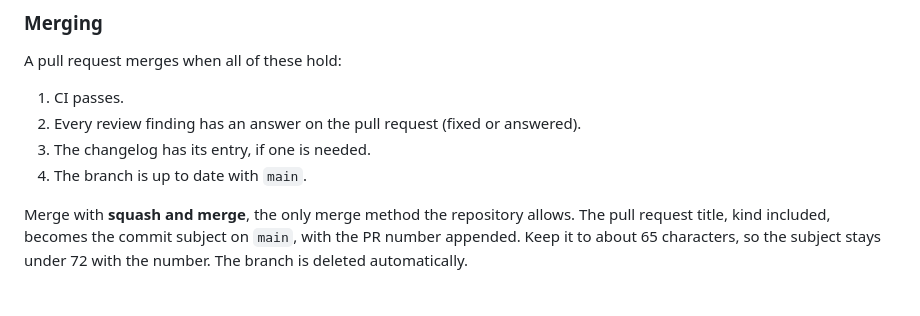
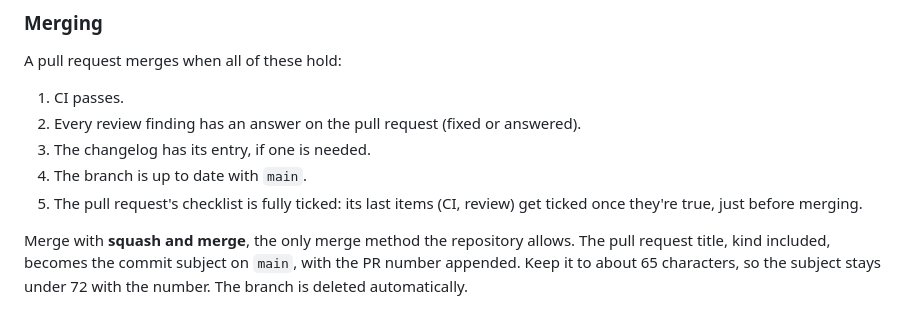
Before and after one commit to vidarrio/bifrost, a Markdown page: CONTRIBUTING.md, the part around the change. Drawn GitHub-style.

```diff
--- a/CONTRIBUTING.md
+++ b/CONTRIBUTING.md
@@ -135,6 +135,8 @@ A pull request merges when all of these hold:
    answered).
 3. The changelog has its entry, if one is needed.
 4. The branch is up to date with `main`.
+5. The pull request's checklist is fully ticked: its last items (CI, review)
+   get ticked once they're true, just before merging.
 
 Merge with **squash and merge**, the only merge method the repository allows.
 The pull request title, kind included, becomes the commit subject on `main`,
```
Also changed, not shown: CLAUDE.md (+19 -0 lines).
